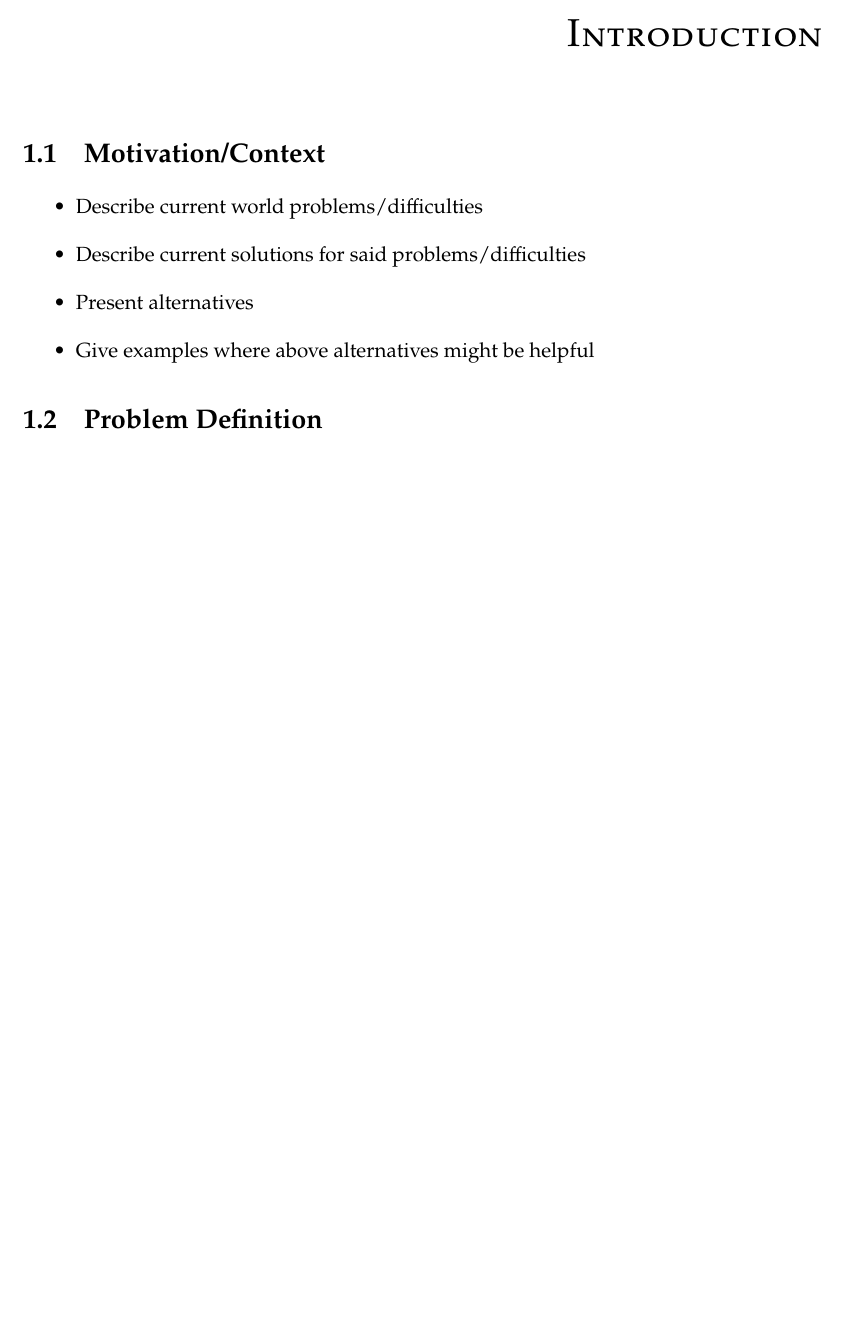
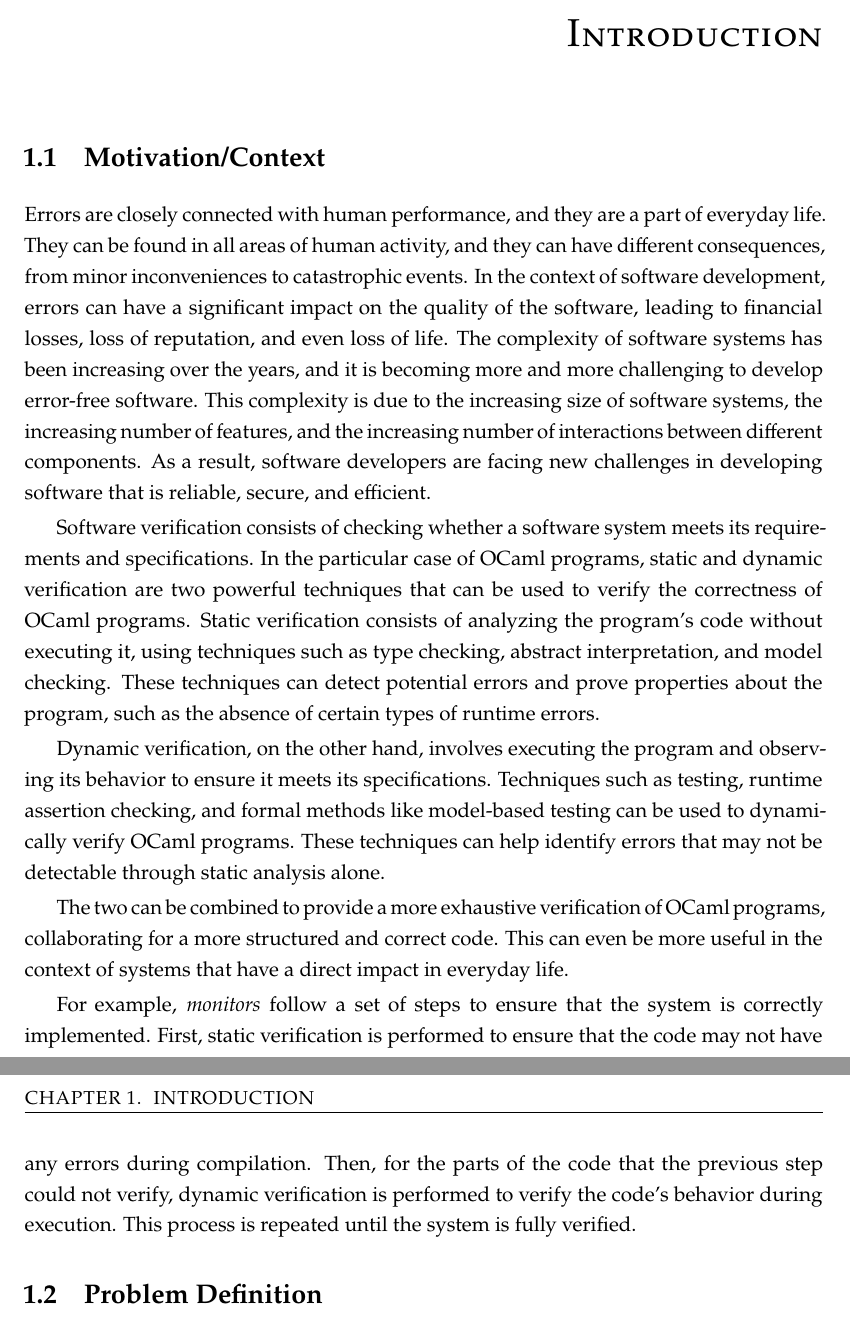
Before and after one commit to gpeduarte/my-thesis, a LaTeX thesis (template.tex, which reads Chapters/chapter1.tex): part of page 10 of 29 before the commit and two parts of pages 10 and 11 of 30 after it, the two joined at a grey line, cut so that both start at the same text, the shorter picture padded with empty space. Compiled offline with pdfLaTeX.

Commit message:
Motivation added

```diff
--- a/Chapters/chapter1.tex
+++ b/Chapters/chapter1.tex
@@ -14,11 +14,35 @@
 \section{Motivation/Context}
 \label{sec:motivation_context}
 
-\begin{itemize}
-    \item Describe current world problems/difficulties
-    \item Describe current solutions for said problems/difficulties
-    \item Present alternatives
-    \item Give examples where above alternatives might be helpful
-\end{itemize}
+Errors are closely connected with human performance, and they are a part of everyday life.
+They can be found in all areas of human activity, and they can have different consequences,
+from minor inconveniences to catastrophic events. In the context of software development,
+errors can have a significant impact on the quality of the software, leading to financial losses,
+loss of reputation, and even loss of life. The complexity of software systems has been increasing
+over the years, and it is becoming more and more challenging to develop error-free software.
+This complexity is due to the increasing size of software systems, the increasing number of features,
+and the increasing number of interactions between different components. As a result, software
+developers are facing new challenges in developing software that is reliable, secure, and efficient.
+
+Software verification consists of checking whether a software system meets its requirements and
+specifications. In the particular case of OCaml programs, static and dynamic verification are two powerful
+techniques that can be used to verify the correctness of OCaml programs. Static verification consists of
+analyzing the program's code without executing it, using techniques such as type checking, abstract
+interpretation, and model checking. These techniques can detect potential errors and prove properties
+about the program, such as the absence of certain types of runtime errors.
+
+Dynamic verification, on the other hand, involves executing the program and observing its behavior
+to ensure it meets its specifications. Techniques such as testing, runtime assertion checking, and
+formal methods like model-based testing can be used to dynamically verify OCaml programs.
+These techniques can help identify errors that may not be detectable through static analysis alone.
+
+The two can  be combined to provide a more exhaustive verification of OCaml programs,
+collaborating for a more structured and correct code. This can even be more useful in the context of
+systems that have a direct impact in everyday life.
+
+For example, \textit{monitors} follow a set of steps to ensure that the system is correctly implemented.
+First, static verification is performed to ensure that the code may not have any errors during compilation.
+Then, for the parts of the code that the previous step could not verify, dynamic verification is performed
+to verify the code's behavior during execution. This process is repeated until the system is fully verified.
 
 \section{Problem Definition}
```
Also changed, not shown: Chapters/chapter1.tex (4 more changed lines).
